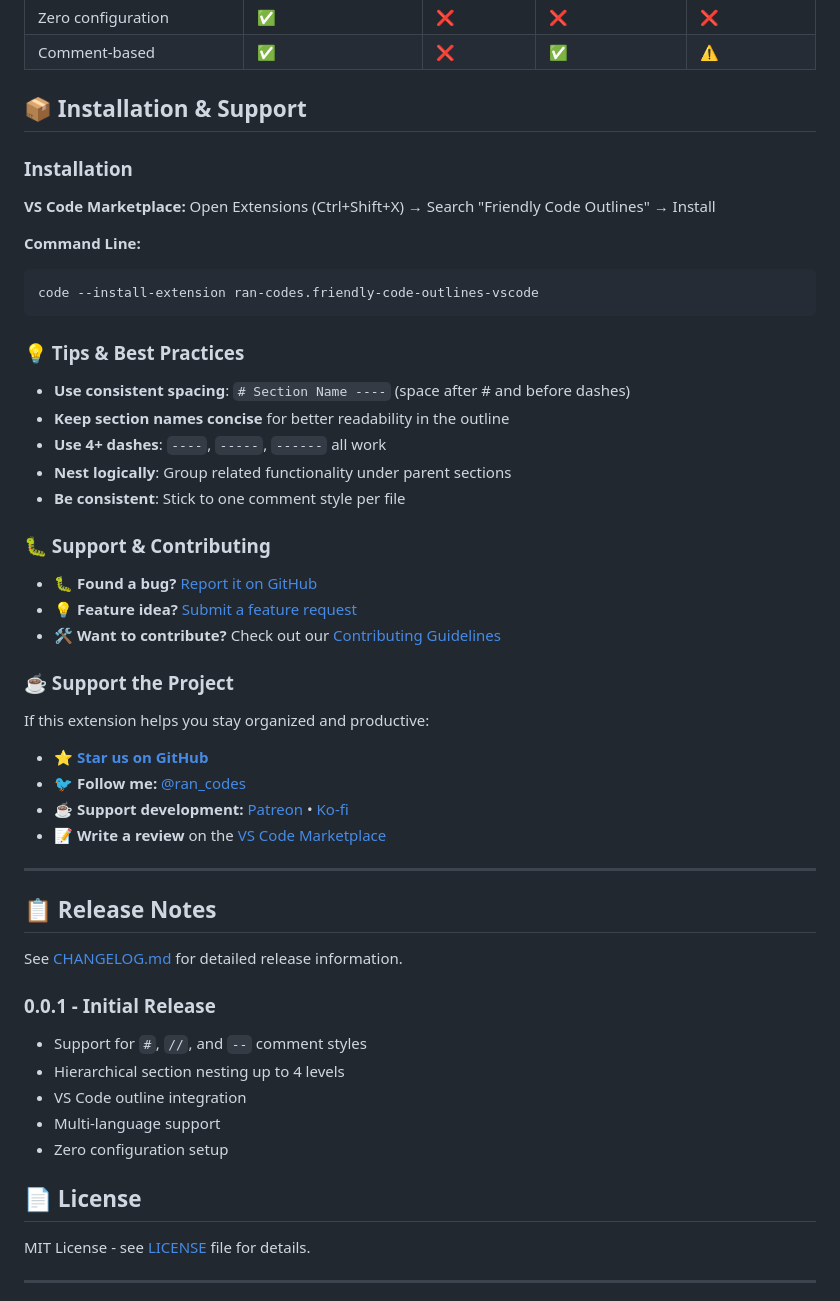
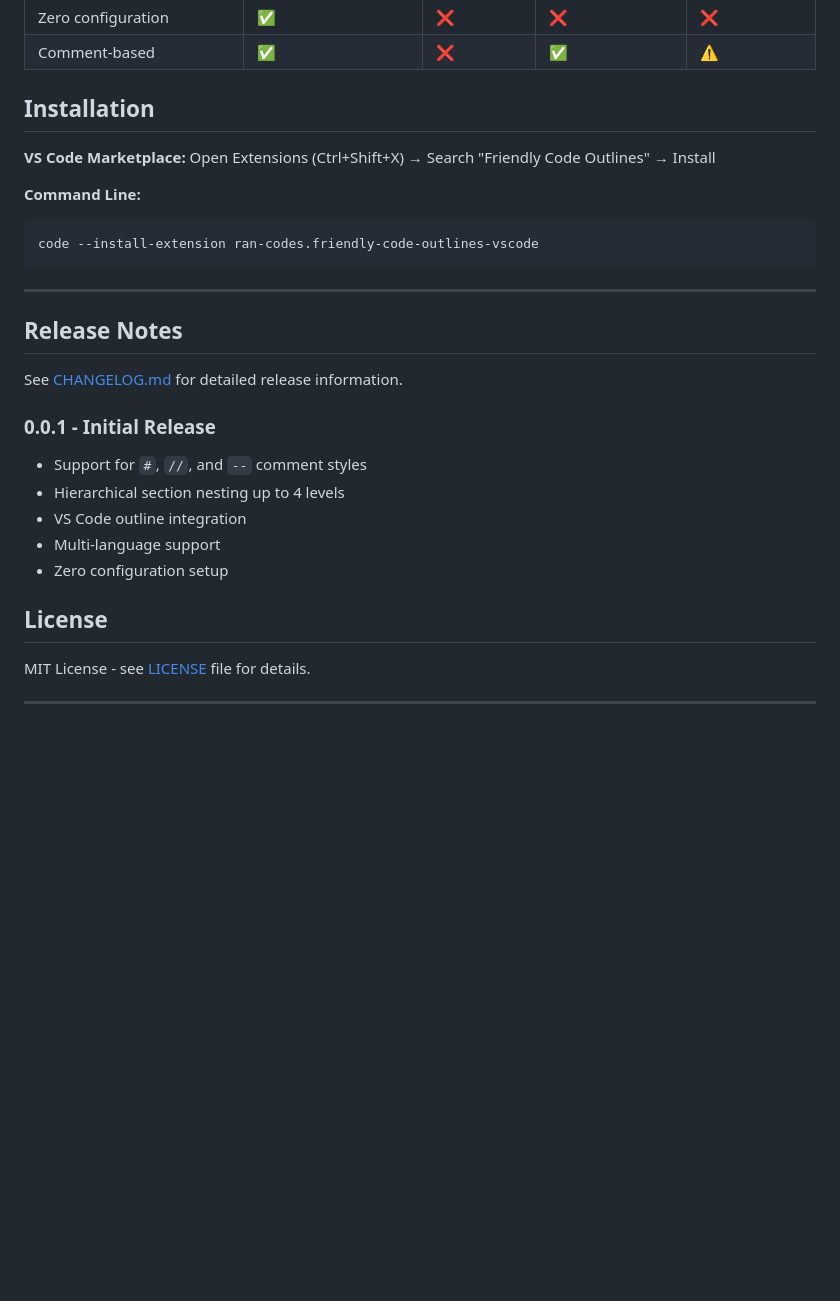
Before and after one commit to ran-codes/code-organizer-vscode, a Markdown page: README.md, the part around one of its changes. Drawn GitHub-style; blank space fills up the shorter version.

````diff
--- a/README.md
+++ b/README.md
@@ -163,9 +163,7 @@ Simple, universal comment patterns that work everywhere with instant VS Code int
 | Zero configuration | ✅ | ❌ | ❌ | ❌ |
 | Comment-based | ✅ | ❌ | ✅ | ⚠️ |
 
-## 📦 Installation & Support
-
-### Installation
+## Installation
 
 **VS Code Marketplace:** Open Extensions (Ctrl+Shift+X) → Search "Friendly Code Outlines" → Install
 
@@ -174,32 +172,9 @@ Simple, universal comment patterns that work everywhere with instant VS Code int
 code --install-extension ran-codes.friendly-code-outlines-vscode
 ```
 
-### 💡 Tips & Best Practices
-
-- **Use consistent spacing**: `# Section Name ----` (space after # and before dashes)
-- **Keep section names concise** for better readability in the outline
-- **Use 4+ dashes**: `----`, `-----`, `------` all work
-- **Nest logically**: Group related functionality under parent sections
-- **Be consistent**: Stick to one comment style per file
-
-### 🐛 Support & Contributing
-
-- **🐛 Found a bug?** [Report it on GitHub](https://github.com/ran-codes/friendly-code-outlines-vscode/issues)
-- **💡 Feature idea?** [Submit a feature request](https://github.com/ran-codes/friendly-code-outlines-vscode/issues)
-- **🛠️ Want to contribute?** Check out our [Contributing Guidelines](https://github.com/ran-codes/friendly-code-outlines-vscode/blob/main/CONTRIBUTING.md)
-
-### ☕ Support the Project
-
-If this extension helps you stay organized and productive:
-
-- ⭐ **[Star us on GitHub](https://github.com/ran-codes/friendly-code-outlines-vscode)**
-- 🐦 **Follow me:** [@ran_codes](https://twitter.com/ran_codes)
-- ☕ **Support development:** [Patreon](https://patreon.com/ran_codes) • [Ko-fi](https://ko-fi.com/ran_codes)
-- 📝 **Write a review** on the [VS Code Marketplace](https://marketplace.visualstudio.com/items?itemName=ran-codes.friendly-code-outlines-vscode)
-
 ---
 
-## 📋 Release Notes
+## Release Notes
 
 See [CHANGELOG.md](CHANGELOG.md) for detailed release information.
 
@@ -210,7 +185,7 @@ See [CHANGELOG.md](CHANGELOG.md) for detailed release information.
 - Multi-language support
 - Zero configuration setup
 
-## 📄 License
+## License
 
 MIT License - see [LICENSE](LICENSE) file for details.
 
````
Also changed, not shown: other parts of README.md (+18 -18 lines).
